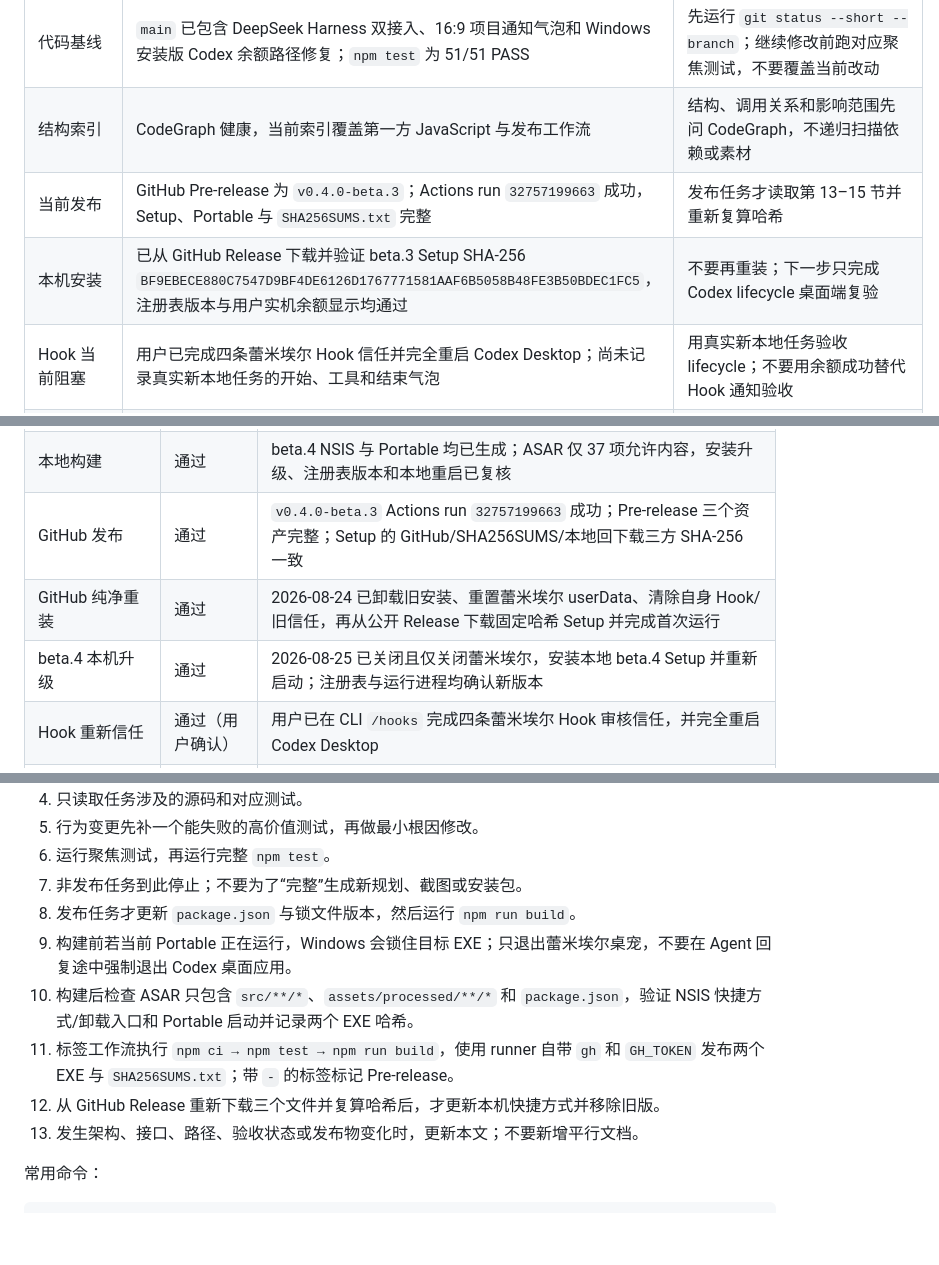
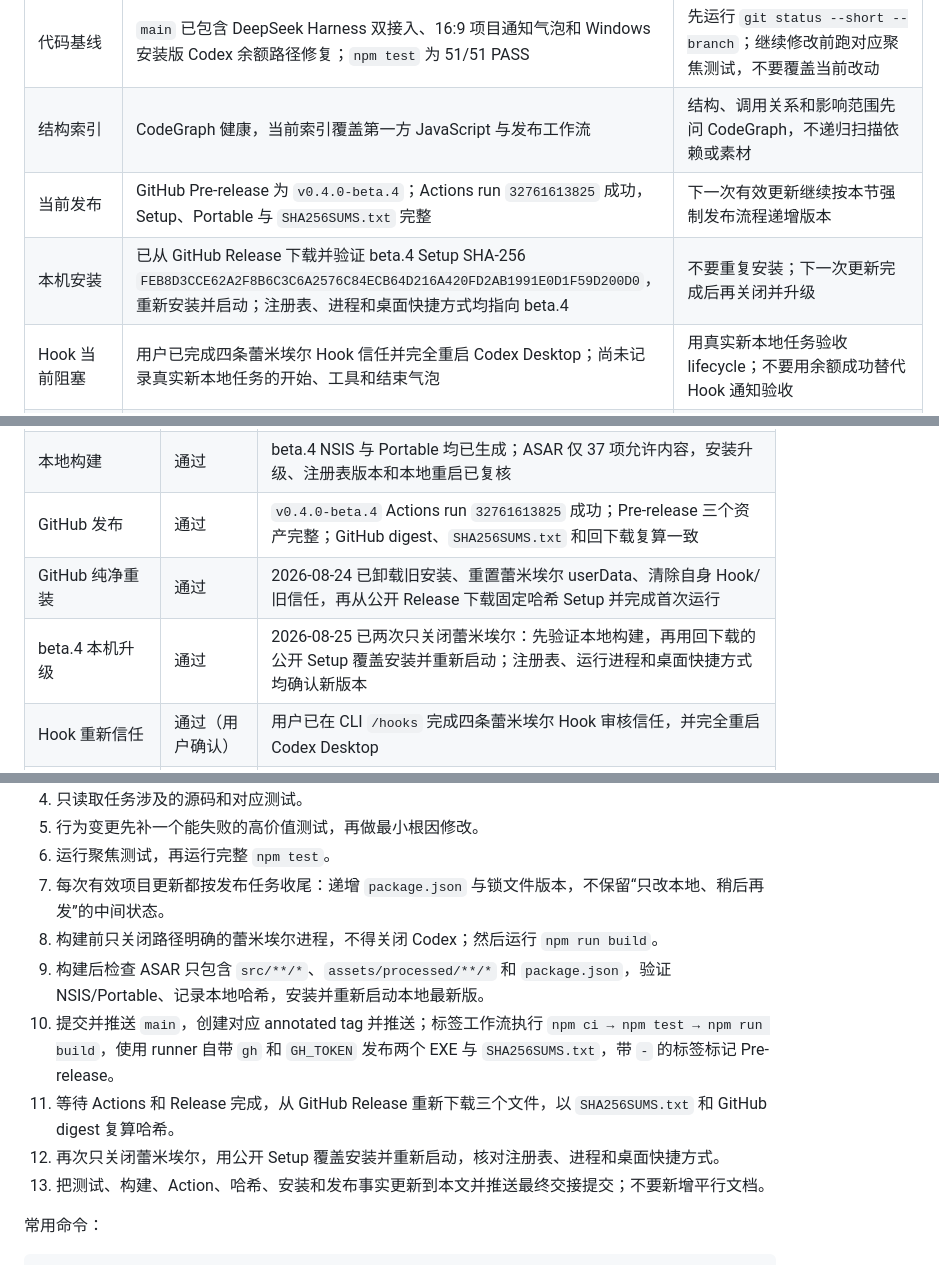
Before and after one commit to ch998244353/Remielle, a Markdown page: 项目交接/蕾米埃尔桌宠-统一项目解析与Agent交接.md, 3 parts joined by grey strips. Rendered like a GitHub page; blank space fills up the shorter version.

Commit message:
Update beta.4 release handoff

```diff
--- a/项目交接/蕾米埃尔桌宠-统一项目解析与Agent交接.md
+++ b/项目交接/蕾米埃尔桌宠-统一项目解析与Agent交接.md
@@ -22,8 +22,8 @@
 | --- | --- | --- |
 | 代码基线 | `main` 已包含 DeepSeek Harness 双接入、16:9 项目通知气泡和 Windows 安装版 Codex 余额路径修复；`npm test` 为 51/51 PASS | 先运行 `git status --short --branch`；继续修改前跑对应聚焦测试，不要覆盖当前改动 |
 | 结构索引 | CodeGraph 健康，当前索引覆盖第一方 JavaScript 与发布工作流 | 结构、调用关系和影响范围先问 CodeGraph，不递归扫描依赖或素材 |
-| 当前发布 | GitHub Pre-release 为 `v0.4.0-beta.3`；Actions run `32757199663` 成功，Setup、Portable 与 `SHA256SUMS.txt` 完整 | 发布任务才读取第 13–15 节并重新复算哈希 |
-| 本机安装 | 已从 GitHub Release 下载并验证 beta.3 Setup SHA-256 `BF9EBECE880C7547D9BF4DE6126D1767771581AAF6B5058B48FE3B50BDEC1FC5`，注册表版本与用户实机余额显示均通过 | 不要再重装；下一步只完成 Codex lifecycle 桌面端复验 |
+| 当前发布 | GitHub Pre-release 为 `v0.4.0-beta.4`；Actions run `32761613825` 成功，Setup、Portable 与 `SHA256SUMS.txt` 完整 | 下一次有效更新继续按本节强制发布流程递增版本 |
+| 本机安装 | 已从 GitHub Release 下载并验证 beta.4 Setup SHA-256 `FEB8D3CCE62A2F8B6C3C6A2576C84ECB64D216A420FD2AB1991E0D1F59D200D0`，重新安装并启动；注册表、进程和桌面快捷方式均指向 beta.4 | 不要重复安装；下一次更新完成后再关闭并升级 |
 | Hook 当前阻塞 | 用户已完成四条蕾米埃尔 Hook 信任并完全重启 Codex Desktop；尚未记录真实新本地任务的开始、工具和结束气泡 | 用真实新本地任务验收 lifecycle；不要用余额成功替代 Hook 通知验收 |
 | DeepSeek 当前状态 | 默认 `DSH_HOME` 的 `web` profile 已安装 `remiel-dsh-bridge`；用户完全重启 Harness 后确认真实 Web UI 任务正常显示，真实 Key 余额查询也已通过 | 后续只需在 Bundle 或 Harness 版本变化时重新验收 |
 | 生命周期验收 | Hook → PowerShell → Pipe → 气泡链路可用；尚不能据此宣称“干净重装后的桌面端正式接入完成” | 只有 4/4 信任、完整重启和真实桌面任务消息三项同时成立，才把 `PARTIAL` 改为完成 |
@@ -86,9 +86,9 @@
 | 首次运行向导 | 已实现 | 无有效 `position.json` 时原生选择启用或跳过；结束即保存位置；启用后要求完全重启并在 `/hooks` 审核信任 |
 | 自动测试 | 通过 | `npm test`：51/51 PASS（含真实 PowerShell、DeepSeek Bundle、通知协议和 16:9 气泡契约） |
 | 本地构建 | 通过 | beta.4 NSIS 与 Portable 均已生成；ASAR 仅 37 项允许内容，安装升级、注册表版本和本地重启已复核 |
-| GitHub 发布 | 通过 | `v0.4.0-beta.3` Actions run `32757199663` 成功；Pre-release 三个资产完整；Setup 的 GitHub/SHA256SUMS/本地回下载三方 SHA-256 一致 |
+| GitHub 发布 | 通过 | `v0.4.0-beta.4` Actions run `32761613825` 成功；Pre-release 三个资产完整；GitHub digest、`SHA256SUMS.txt` 和回下载复算一致 |
 | GitHub 纯净重装 | 通过 | 2026-08-24 已卸载旧安装、重置蕾米埃尔 userData、清除自身 Hook/旧信任，再从公开 Release 下载固定哈希 Setup 并完成首次运行 |
-| beta.4 本机升级 | 通过 | 2026-08-25 已关闭且仅关闭蕾米埃尔，安装本地 beta.4 Setup 并重新启动；注册表与运行进程均确认新版本 |
+| beta.4 本机升级 | 通过 | 2026-08-25 已两次只关闭蕾米埃尔：先验证本地构建，再用回下载的公开 Setup 覆盖安装并重新启动；注册表、运行进程和桌面快捷方式均确认新版本 |
 | Hook 重新信任 | 通过（用户确认） | 用户已在 CLI `/hooks` 完成四条蕾米埃尔 Hook 审核信任，并完全重启 Codex Desktop |
 | 桌面快捷方式 | 有效 | `%USERPROFILE%\Desktop\蕾米埃尔.lnk` 指向当前用户安装的 0.4.0 Beta；旧 0.3.0 快捷方式已进回收站 |
 | 开发态实机 | 通过 | 2026-08-24 已验证拖动锁、消息、点击、取消、位置保存、额度、菜单、缩放和计时 |
@@ -636,13 +636,13 @@ electron-builder 本地仍生成计划中的中文文件名。GitHub 会移除 R
 4. 只读取任务涉及的源码和对应测试。
 5. 行为变更先补一个能失败的高价值测试，再做最小根因修改。
 6. 运行聚焦测试，再运行完整 `npm test`。
-7. 非发布任务到此停止；不要为了“完整”生成新规划、截图或安装包。
-8. 发布任务才更新 `package.json` 与锁文件版本，然后运行 `npm run build`。
-9. 构建前若当前 Portable 正在运行，Windows 会锁住目标 EXE；只退出蕾米埃尔桌宠，不要在 Agent 回复途中强制退出 Codex 桌面应用。
-10. 构建后检查 ASAR 只包含 `src/**/*`、`assets/processed/**/*` 和 `package.json`，验证 NSIS 快捷方式/卸载入口和 Portable 启动并记录两个 EXE 哈希。
-11. 标签工作流执行 `npm ci → npm test → npm run build`，使用 runner 自带 `gh` 和 `GH_TOKEN` 发布两个 EXE 与 `SHA256SUMS.txt`；带 `-` 的标签标记 Pre-release。
-12. 从 GitHub Release 重新下载三个文件并复算哈希后，才更新本机快捷方式并移除旧版。
-13. 发生架构、接口、路径、验收状态或发布物变化时，更新本文；不要新增平行文档。
+7. 每次有效项目更新都按发布任务收尾：递增 `package.json` 与锁文件版本，不保留“只改本地、稍后再发”的中间状态。
+8. 构建前只关闭路径明确的蕾米埃尔进程，不得关闭 Codex；然后运行 `npm run build`。
+9. 构建后检查 ASAR 只包含 `src/**/*`、`assets/processed/**/*` 和 `package.json`，验证 NSIS/Portable、记录本地哈希，安装并重新启动本地最新版。
+10. 提交并推送 `main`，创建对应 annotated tag 并推送；标签工作流执行 `npm ci → npm test → npm run build`，使用 runner 自带 `gh` 和 `GH_TOKEN` 发布两个 EXE 与 `SHA256SUMS.txt`，带 `-` 的标签标记 Pre-release。
+11. 等待 Actions 和 Release 完成，从 GitHub Release 重新下载三个文件，以 `SHA256SUMS.txt` 和 GitHub digest 复算哈希。
+12. 再次只关闭蕾米埃尔，用公开 Setup 覆盖安装并重新启动，核对注册表、进程和桌面快捷方式。
+13. 把测试、构建、Action、哈希、安装和发布事实更新到本文并推送最终交接提交；不要新增平行文档。
 
 常用命令：
 
```
Also changed, not shown: other parts of 项目交接/蕾米埃尔桌宠-统一项目解析与Agent交接.md (+5 -5 lines).
